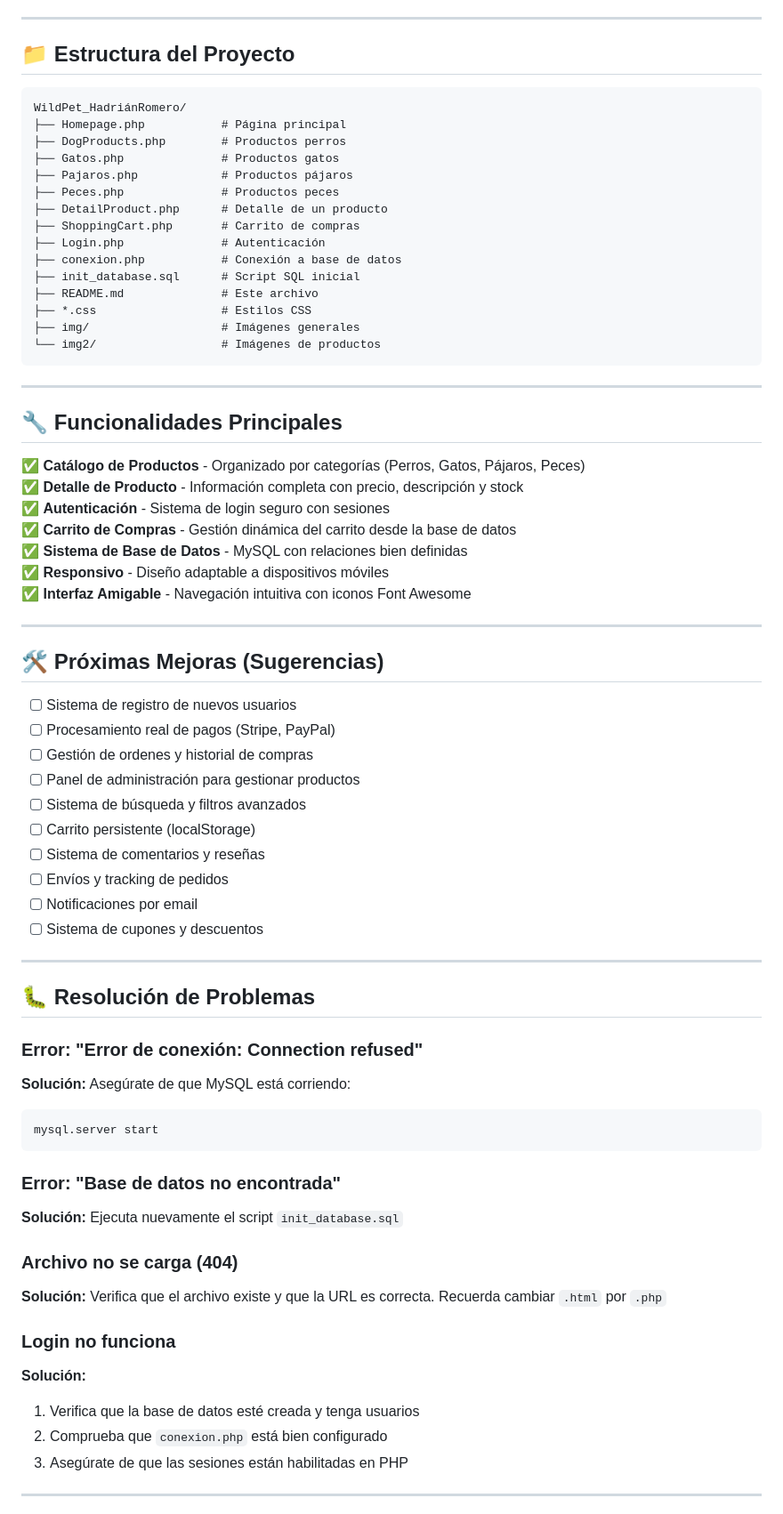
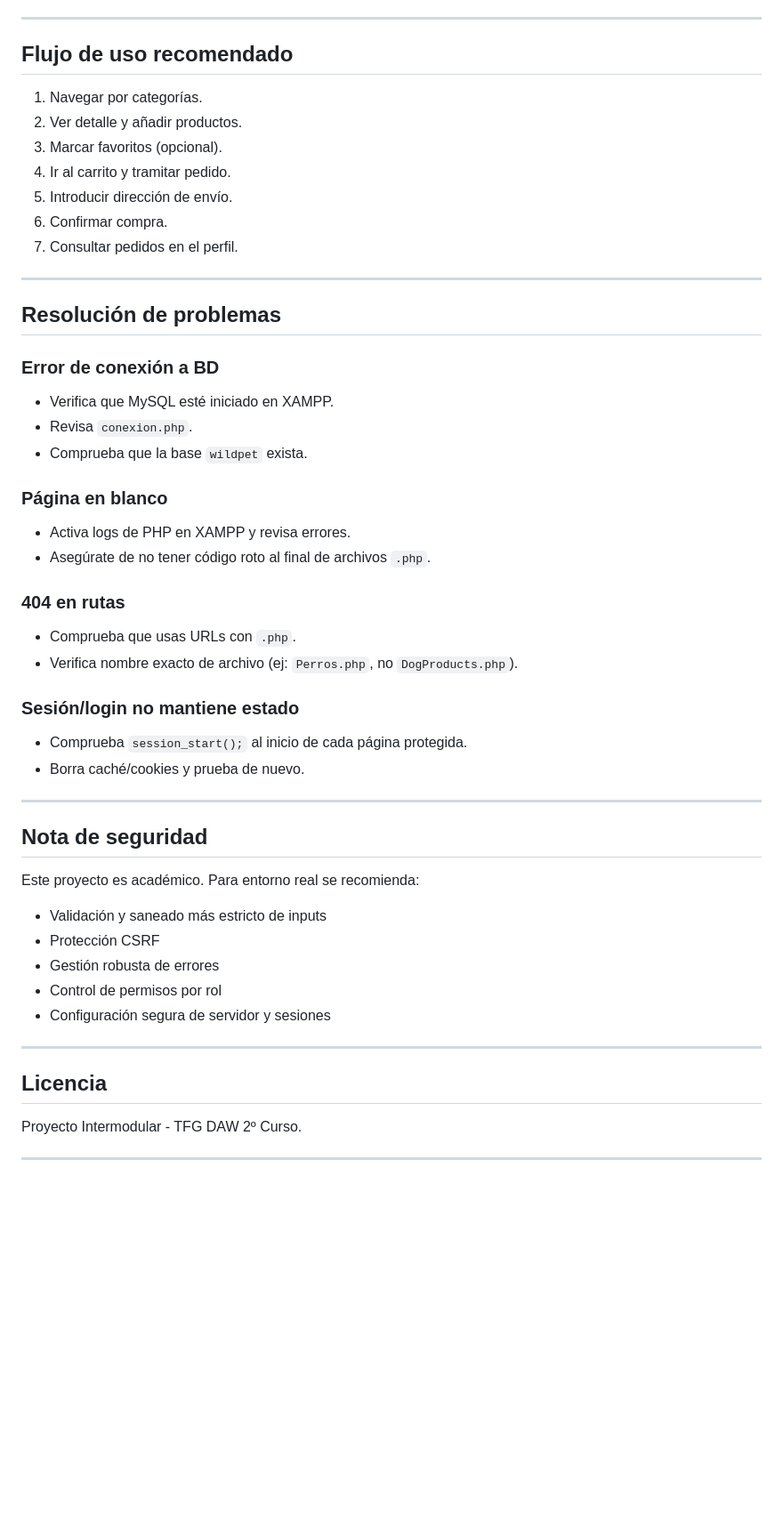
Before and after one commit to romerohadri/WildPet, a Markdown page: README.md, the part around one of its changes. Shown at 89% size. GitHub-like rendering; blank space fills up the shorter version.

````diff
--- a/README.md
+++ b/README.md
@@ -98,74 +164,50 @@ php -S localhost:8000
 
 ---
 
-## 📁 Estructura del Proyecto
-
-```
-WildPet_HadriánRomero/
-├── Homepage.php           # Página principal
-├── DogProducts.php        # Productos perros
-├── Gatos.php              # Productos gatos
-├── Pajaros.php            # Productos pájaros
-├── Peces.php              # Productos peces
-├── DetailProduct.php      # Detalle de un producto
-├── ShoppingCart.php       # Carrito de compras
-├── Login.php              # Autenticación
-├── conexion.php           # Conexión a base de datos
-├── init_database.sql      # Script SQL inicial
-├── README.md              # Este archivo
-├── *.css                  # Estilos CSS
-├── img/                   # Imágenes generales
-└── img2/                  # Imágenes de productos
-```
+## Flujo de uso recomendado
+1. Navegar por categorías.
+2. Ver detalle y añadir productos.
+3. Marcar favoritos (opcional).
+4. Ir al carrito y tramitar pedido.
+5. Introducir dirección de envío.
+6. Confirmar compra.
+7. Consultar pedidos en el perfil.
 
 ---
 
-## 🔧 Funcionalidades Principales
+## Resolución de problemas
 
-✅ **Catálogo de Productos** - Organizado por categorías (Perros, Gatos, Pájaros, Peces)
-✅ **Detalle de Producto** - Información completa con precio, descripción y stock
-✅ **Autenticación** - Sistema de login seguro con sesiones
-✅ **Carrito de Compras** - Gestión dinámica del carrito desde la base de datos
-✅ **Sistema de Base de Datos** - MySQL con relaciones bien definidas
-✅ **Responsivo** - Diseño adaptable a dispositivos móviles
-✅ **Interfaz Amigable** - Navegación intuitiva con iconos Font Awesome
+### Error de conexión a BD
+- Verifica que MySQL esté iniciado en XAMPP.
+- Revisa `conexion.php`.
+- Comprueba que la base `wildpet` exista.
+
+### Página en blanco
+- Activa logs de PHP en XAMPP y revisa errores.
+- Asegúrate de no tener código roto al final de archivos `.php`.
+
+### 404 en rutas
+- Comprueba que usas URLs con `.php`.
+- Verifica nombre exacto de archivo (ej: `Perros.php`, no `DogProducts.php`).
+
+### Sesión/login no mantiene estado
+- Comprueba `session_start();` al inicio de cada página protegida.
+- Borra caché/cookies y prueba de nuevo.
 
 ---
 
-## 🛠️ Próximas Mejoras (Sugerencias)
-
-- [ ] Sistema de registro de nuevos usuarios
-- [ ] Procesamiento real de pagos (Stripe, PayPal)
-- [ ] Gestión de ordenes y historial de compras
-- [ ] Panel de administración para gestionar productos
-- [ ] Sistema de búsqueda y filtros avanzados
-- [ ] Carrito persistente (localStorage)
-- [ ] Sistema de comentarios y reseñas
-- [ ] Envíos y tracking de pedidos
-- [ ] Notificaciones por email
-- [ ] Sistema de cupones y descuentos
+## Nota de seguridad
+Este proyecto es académico. Para entorno real se recomienda:
+- Validación y saneado más estricto de inputs
+- Protección CSRF
+- Gestión robusta de errores
+- Control de permisos por rol
+- Configuración segura de servidor y sesiones
 
 ---
 
-## 🐛 Resolución de Problemas
-
-### Error: "Error de conexión: Connection refused"
-**Solución:** Asegúrate de que MySQL está corriendo:
-```bash
-mysql.server start
-```
-
-### Error: "Base de datos no encontrada"
-**Solución:** Ejecuta nuevamente el script `init_database.sql`
-
-### Archivo no se carga (404)
-**Solución:** Verifica que el archivo existe y que la URL es correcta. Recuerda cambiar `.html` por `.php`
-
-### Login no funciona
-**Solución:**
-1. Verifica que la base de datos esté creada y tenga usuarios
-2. Comprueba que `conexion.php` está bien configurado
-3. Asegúrate de que las sesiones están habilitadas en PHP
+## Licencia
+Proyecto Intermodular - TFG DAW 2º Curso.
 
 ---
 
````
Also changed, not shown: other parts of README.md (+135 -92 lines).
